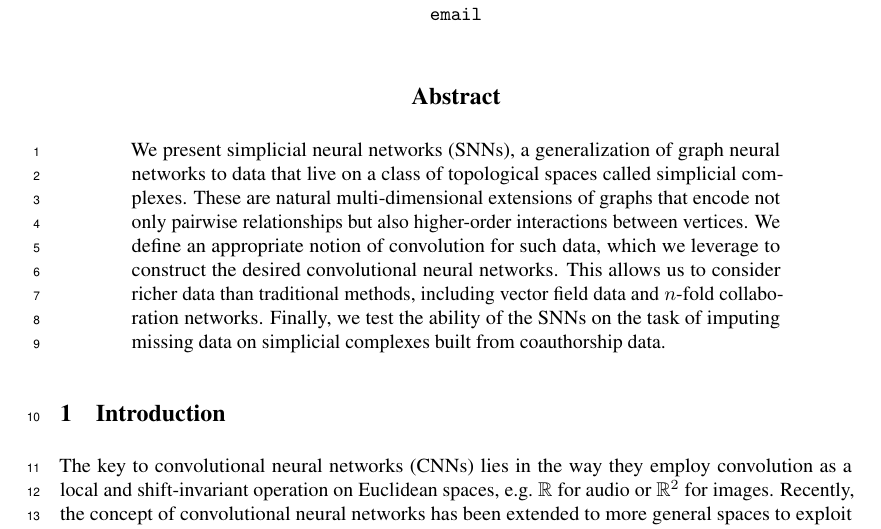
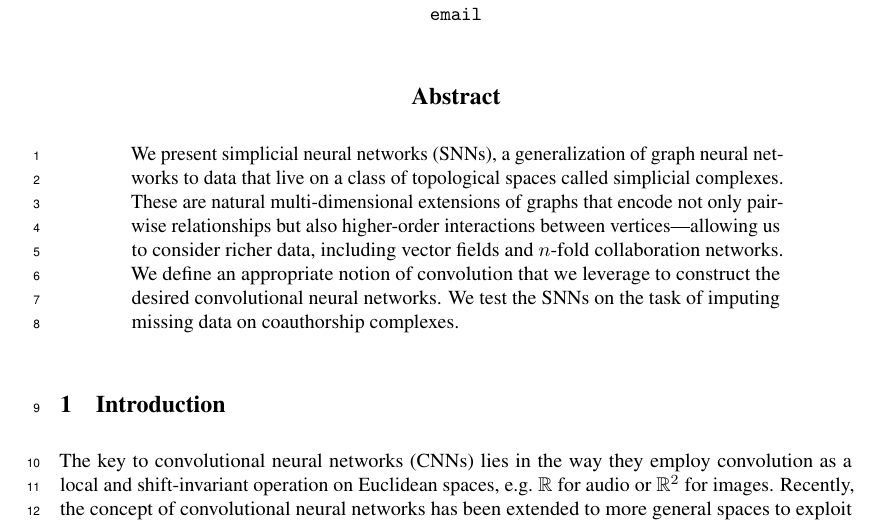
Before and after one commit to stefaniaebli/paper-snn-neurips2020tda, a LaTeX paper (neurips_2020_tda.tex, which reads abstract.tex): part of page 1 of 8, cut so that both start at the same text. Compiled offline with pdfLaTeX.

Commit message:
abstract: tweak and squeeze

```diff
--- a/abstract.tex
+++ b/abstract.tex
@@ -1,5 +1,6 @@
 \begin{abstract}
 We present simplicial neural networks (SNNs), a generalization of graph neural networks to data that live on a class of topological spaces called simplicial complexes.
-These are natural multi-dimensional extensions of graphs that encode not only pairwise relationships but also higher-order interactions between vertices. We define an appropriate notion of convolution for such data, which we leverage to construct the desired convolutional neural networks. This allows us to consider richer data than traditional methods, including vector field data and $n$-fold collaboration networks.
-Finally, we test the ability of the SNNs on the task of imputing missing data on simplicial complexes built from coauthorship data.
+These are natural multi-dimensional extensions of graphs that encode not only pairwise relationships but also higher-order interactions between vertices---allowing us to consider richer data, including vector fields and $n$-fold collaboration networks.
+We define an appropriate notion of convolution that we leverage to construct the desired convolutional neural networks.
+We test the SNNs on the task of imputing missing data on coauthorship complexes.
 \end{abstract}
```
